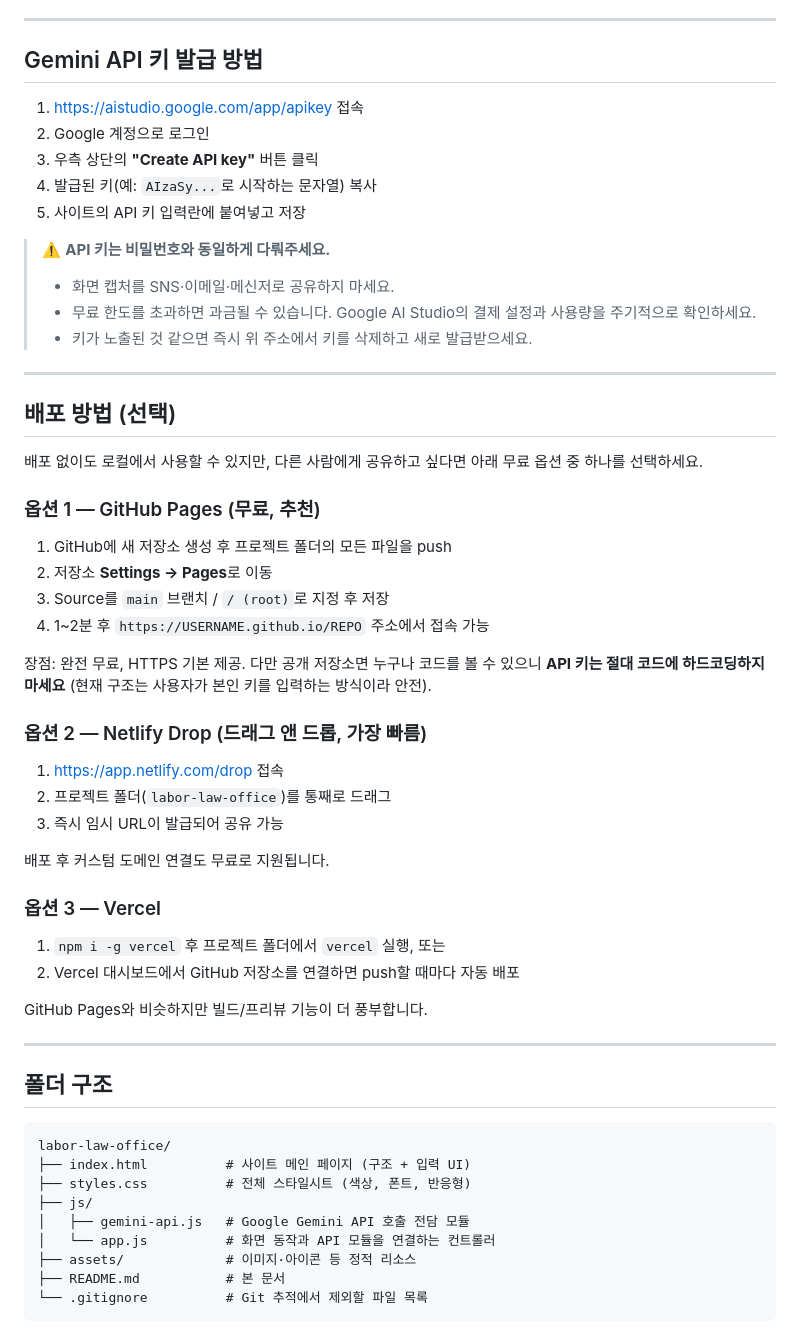
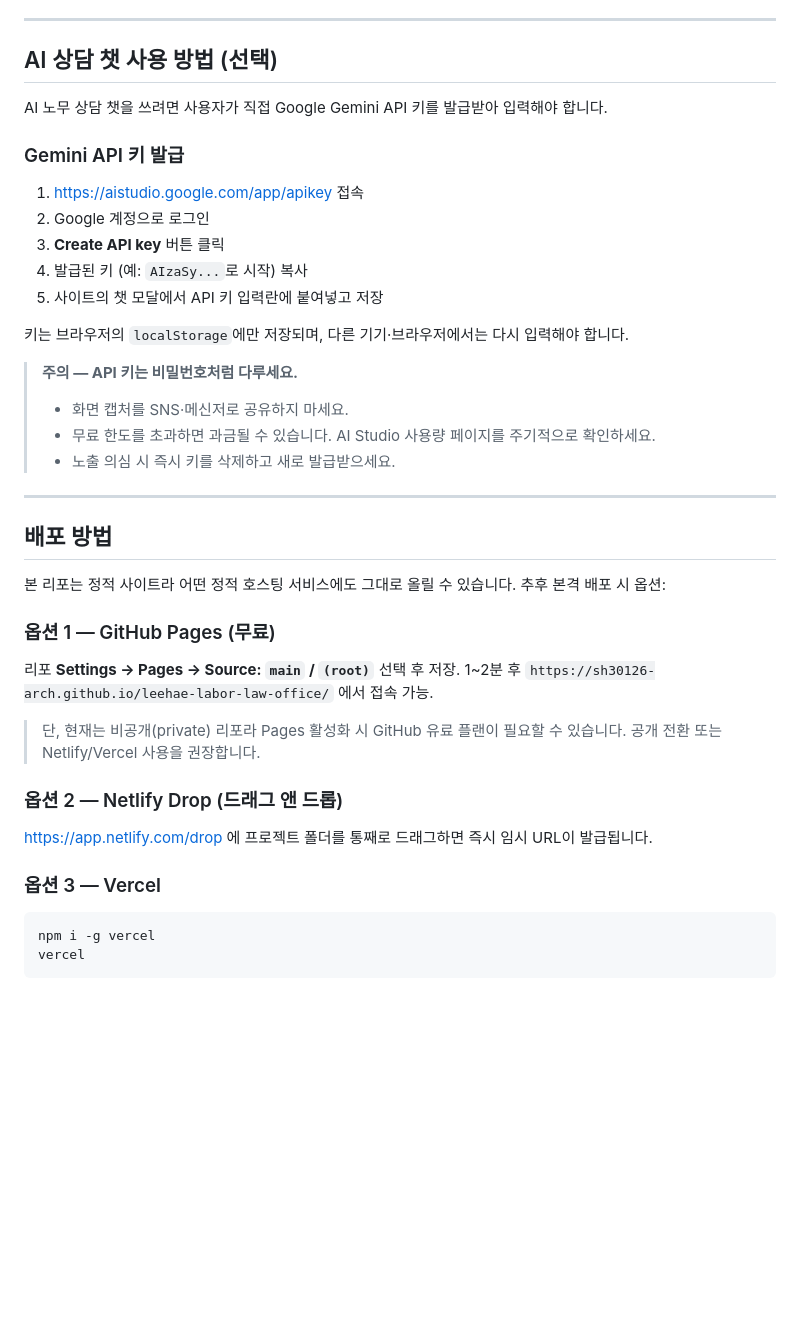
Before and after one commit to sh30126-arch/labor-law-office, a Markdown page: README.md, the part around one of its changes. Drawn GitHub-style; blank space fills up the shorter version.

````diff
--- a/README.md
+++ b/README.md
@@ -45,62 +82,45 @@ http://localhost:8080
 
 ---
 
-## Gemini API 키 발급 방법
+## AI 상담 챗 사용 방법 (선택)
+
+AI 노무 상담 챗을 쓰려면 사용자가 직접 Google Gemini API 키를 발급받아 입력해야 합니다.
+
+### Gemini API 키 발급
 
 1. https://aistudio.google.com/app/apikey 접속
 2. Google 계정으로 로그인
-3. 우측 상단의 **"Create API key"** 버튼 클릭
-4. 발급된 키(예: `AIzaSy...`로 시작하는 문자열) 복사
-5. 사이트의 API 키 입력란에 붙여넣고 저장
+3. **Create API key** 버튼 클릭
+4. 발급된 키 (예: `AIzaSy...`로 시작) 복사
+5. 사이트의 챗 모달에서 API 키 입력란에 붙여넣고 저장
 
-> ⚠️ **API 키는 비밀번호와 동일하게 다뤄주세요.**
-> - 화면 캡처를 SNS·이메일·메신저로 공유하지 마세요.
-> - 무료 한도를 초과하면 과금될 수 있습니다. Google AI Studio의 결제 설정과 사용량을 주기적으로 확인하세요.
-> - 키가 노출된 것 같으면 즉시 위 주소에서 키를 삭제하고 새로 발급받으세요.
+키는 브라우저의 `localStorage`에만 저장되며, 다른 기기·브라우저에서는 다시 입력해야 합니다.
+
+> **주의 — API 키는 비밀번호처럼 다루세요.**
+> - 화면 캡처를 SNS·메신저로 공유하지 마세요.
+> - 무료 한도를 초과하면 과금될 수 있습니다. AI Studio 사용량 페이지를 주기적으로 확인하세요.
+> - 노출 의심 시 즉시 키를 삭제하고 새로 발급받으세요.
 
 ---
 
-## 배포 방법 (선택)
+## 배포 방법
 
-배포 없이도 로컬에서 사용할 수 있지만, 다른 사람에게 공유하고 싶다면 아래 무료 옵션 중 하나를 선택하세요.
+본 리포는 정적 사이트라 어떤 정적 호스팅 서비스에도 그대로 올릴 수 있습니다. 추후 본격 배포 시 옵션:
 
-### 옵션 1 — GitHub Pages (무료, 추천)
+### 옵션 1 — GitHub Pages (무료)
 
-1. GitHub에 새 저장소 생성 후 프로젝트 폴더의 모든 파일을 push
-2. 저장소 **Settings → Pages**로 이동
-3. Source를 `main` 브랜치 / `/ (root)`로 지정 후 저장
-4. 1~2분 후 `https://USERNAME.github.io/REPO` 주소에서 접속 가능
+리포 **Settings → Pages → Source: `main` / `(root)`** 선택 후 저장. 1~2분 후 `https://sh30126-arch.github.io/leehae-labor-law-office/` 에서 접속 가능.
 
-장점: 완전 무료, HTTPS 기본 제공. 다만 공개 저장소면 누구나 코드를 볼 수 있으니 **API 키는 절대 코드에 하드코딩하지 마세요** (현재 구조는 사용자가 본인 키를 입력하는 방식이라 안전).
+> 단, 현재는 비공개(private) 리포라 Pages 활성화 시 GitHub 유료 플랜이 필요할 수 있습니다. 공개 전환 또는 Netlify/Vercel 사용을 권장합니다.
 
-### 옵션 2 — Netlify Drop (드래그 앤 드롭, 가장 빠름)
+### 옵션 2 — Netlify Drop (드래그 앤 드롭)
 
-1. https://app.netlify.com/drop 접속
-2. 프로젝트 폴더(`labor-law-office`)를 통째로 드래그
-3. 즉시 임시 URL이 발급되어 공유 가능
-
-배포 후 커스텀 도메인 연결도 무료로 지원됩니다.
+https://app.netlify.com/drop 에 프로젝트 폴더를 통째로 드래그하면 즉시 임시 URL이 발급됩니다.
 
 ### 옵션 3 — Vercel
 
-1. `npm i -g vercel` 후 프로젝트 폴더에서 `vercel` 실행, 또는
-2. Vercel 대시보드에서 GitHub 저장소를 연결하면 push할 때마다 자동 배포
-
-GitHub Pages와 비슷하지만 빌드/프리뷰 기능이 더 풍부합니다.
-
----
-
-## 폴더 구조
-
-```
-labor-law-office/
-├── index.html          # 사이트 메인 페이지 (구조 + 입력 UI)
-├── styles.css          # 전체 스타일시트 (색상, 폰트, 반응형)
-├── js/
-│   ├── gemini-api.js   # Google Gemini API 호출 전담 모듈
-│   └── app.js          # 화면 동작과 API 모듈을 연결하는 컨트롤러
-├── assets/             # 이미지·아이콘 등 정적 리소스
-├── README.md           # 본 문서
-└── .gitignore          # Git 추적에서 제외할 파일 목록
+```bash
+npm i -g vercel
+vercel
 ```
 
````
Also changed, not shown: other parts of README.md (+62 -48 lines).
